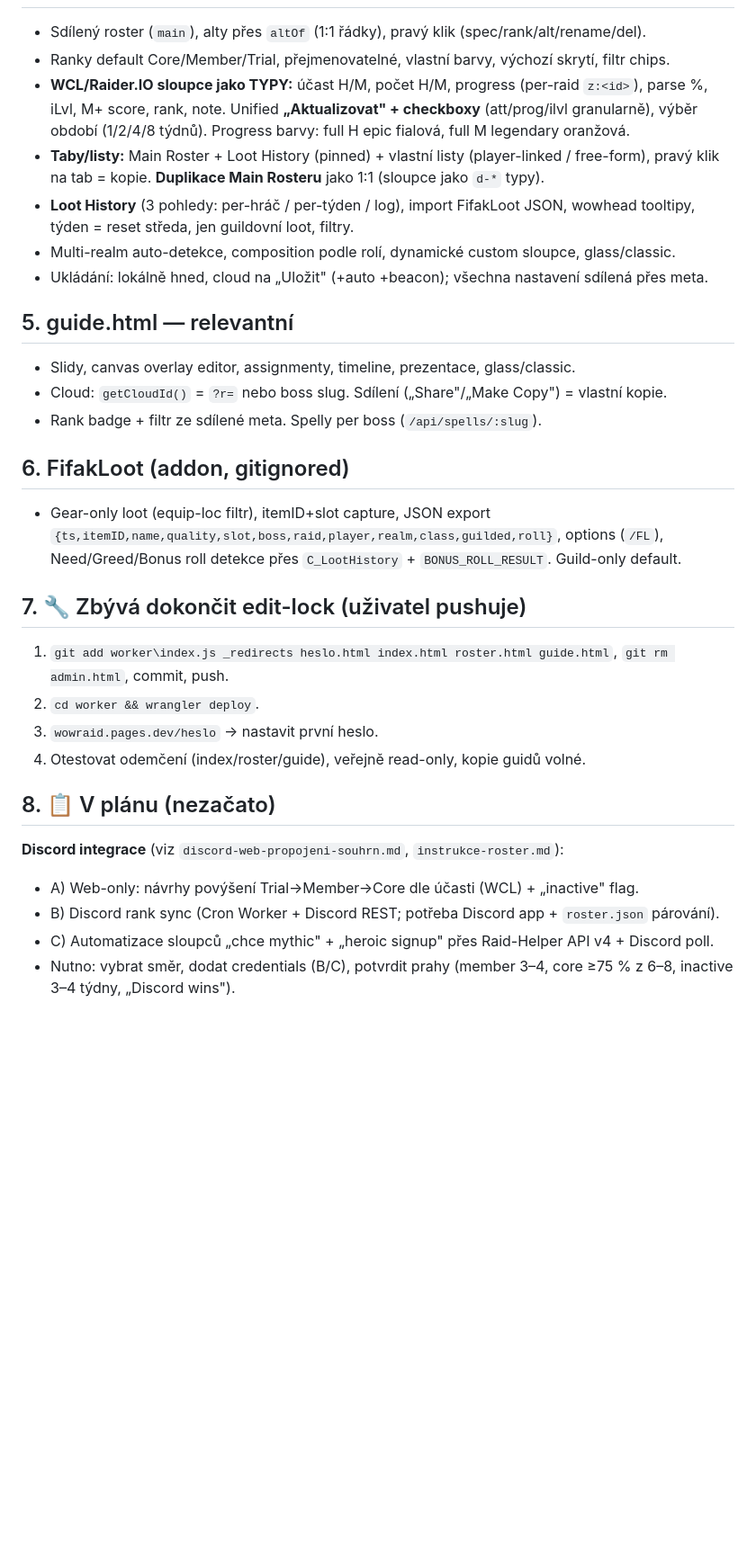
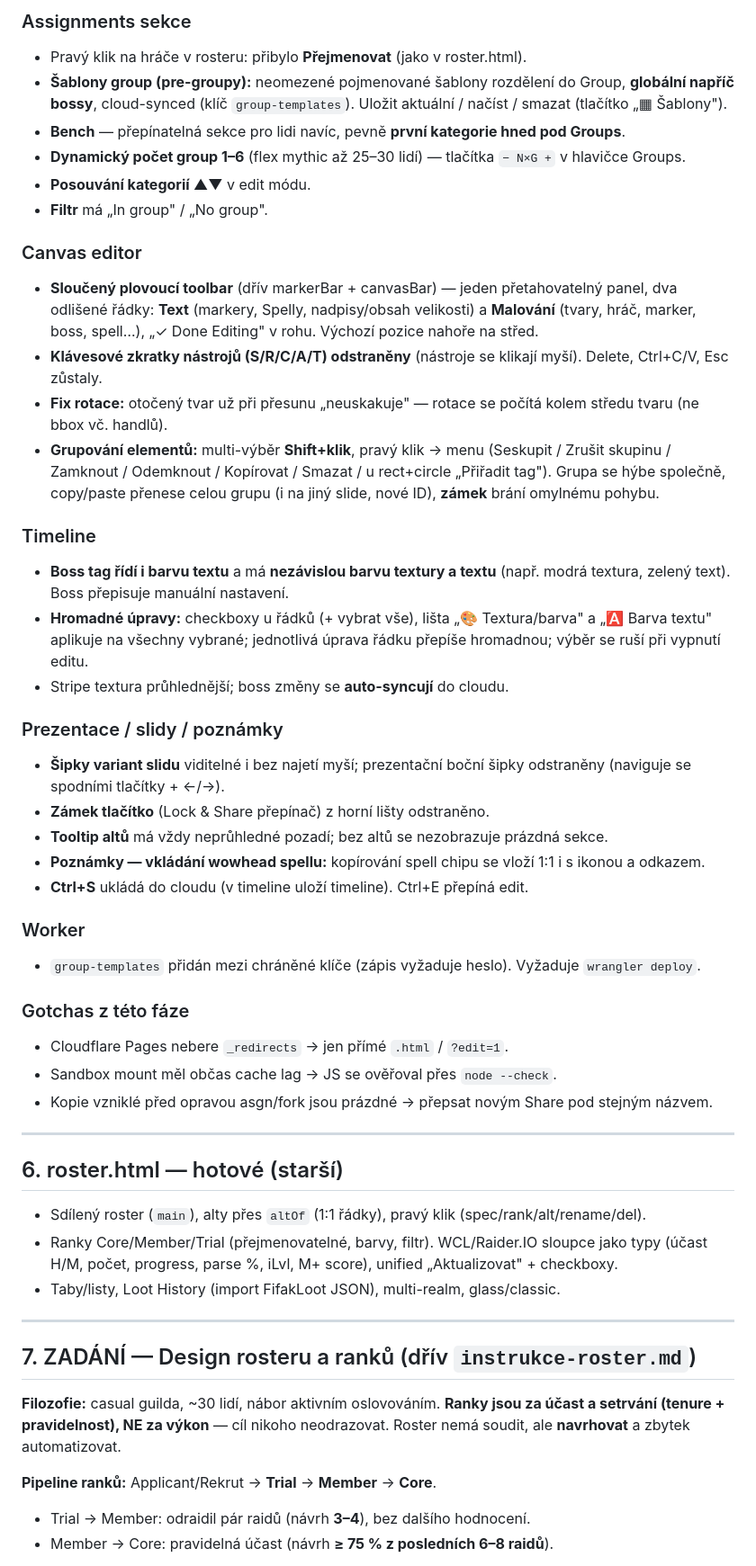
Before and after one commit to FiTeQQQ/WoWGuide, a Markdown page: summary.md, the part around one of its changes. Shown at 90% size. Drawn GitHub-style; blank space fills up the shorter version.

Commit message:
Guide fixes (assignmenty/kopie, canvas grupy, timeline, toolbar...), konsolidovany summary, smazani starych instrukci

```diff
--- a/summary.md
+++ b/summary.md
@@ -62,37 +62,62 @@ vlastní sdílené kopie guidů (`?r=<nazev>`) volné.
+### Assignments sekce
+- Pravý klik na hráče v rosteru: přibylo **Přejmenovat** (jako v roster.html).
+- **Šablony group (pre-groupy):** neomezené pojmenované šablony rozdělení do Group, **globální napříč bossy**,
+  cloud-synced (klíč `group-templates`). Uložit aktuální / načíst / smazat (tlačítko „▦ Šablony").
+- **Bench** — přepínatelná sekce pro lidi navíc, pevně **první kategorie hned pod Groups**.
+- **Dynamický počet group 1–6** (flex mythic až 25–30 lidí) — tlačítka `− N×G +` v hlavičce Groups.
+- **Posouvání kategorií** ▲▼ v edit módu.
+- **Filtr** má „In group" / „No group".
+
+### Canvas editor
+- **Sloučený plovoucí toolbar** (dřív markerBar + canvasBar) — jeden přetahovatelný panel, dva odlišené
+  řádky: **Text** (markery, Spelly, nadpisy/obsah velikosti) a **Malování** (tvary, hráč, marker, boss, spell…),
+  „✓ Done Editing" v rohu. Výchozí pozice nahoře na střed.
+- **Klávesové zkratky nástrojů (S/R/C/A/T) odstraněny** (nástroje se klikají myší). Delete, Ctrl+C/V, Esc zůstaly.
+- **Fix rotace:** otočený tvar už při přesunu „neuskakuje" — rotace se počítá kolem středu tvaru (ne bbox vč. handlů).
+- **Grupování elementů:** multi-výběr **Shift+klik**, pravý klik → menu (Seskupit / Zrušit skupinu /
+  Zamknout / Odemknout / Kopírovat / Smazat / u rect+circle „Přiřadit tag"). Grupa se hýbe společně,
+  copy/paste přenese celou grupu (i na jiný slide, nové ID), **zámek** brání omylnému pohybu.
+
+### Timeline
+- **Boss tag řídí i barvu textu** a má **nezávislou barvu textury a textu** (např. modrá textura, zelený text).
+  Boss přepisuje manuální nastavení.
+- **Hromadné úpravy:** checkboxy u řádků (+ vybrat vše), lišta „🎨 Textura/barva" a „🅰 Barva textu"
+  aplikuje na všechny vybrané; jednotlivá úprava řádku přepíše hromadnou; výběr se ruší při vypnutí editu.
+- Stripe textura průhlednější; boss změny se **auto-syncují** do cloudu.
+
+### Prezentace / slidy / poznámky
+- **Šipky variant slidu** viditelné i bez najetí myší; prezentační boční šipky odstraněny (naviguje se
+  spodními tlačítky + ←/→).
+- **Zámek tlačítko** (Lock & Share přepínač) z horní lišty odstraněno.
+- **Tooltip altů** má vždy neprůhledné pozadí; bez altů se nezobrazuje prázdná sekce.
+- **Poznámky — vkládání wowhead spellu:** kopírování spell chipu se vloží 1:1 i s ikonou a odkazem.
+- **Ctrl+S** ukládá do cloudu (v timeline uloží timeline). Ctrl+E přepíná edit.
+
+### Worker
+- `group-templates` přidán mezi chráněné klíče (zápis vyžaduje heslo). Vyžaduje `wrangler deploy`.
+
+### Gotchas z této fáze
+- Cloudflare Pages nebere `_redirects` → jen přímé `.html` / `?edit=1`.
+- Sandbox mount měl občas cache lag → JS se ověřoval přes `node --check`.
+- Kopie vzniklé před opravou asgn/fork jsou prázdné → přepsat novým Share pod stejným názvem.
+
+---
+
+## 6. roster.html — hotové (starší)
 - Sdílený roster (`main`), alty přes `altOf` (1:1 řádky), pravý klik (spec/rank/alt/rename/del).
-- Ranky default Core/Member/Trial, přejmenovatelné, vlastní barvy, výchozí skrytí, filtr chips.
-- **WCL/Raider.IO sloupce jako TYPY:** účast H/M, počet H/M, progress (per-raid `z:<id>`), parse %,
-  iLvl, M+ score, rank, note. Unified **„Aktualizovat" + checkboxy** (att/prog/ilvl granularně),
-  výběr období (1/2/4/8 týdnů). Progress barvy: full H epic fialová, full M legendary oranžová.
-- **Taby/listy:** Main Roster + Loot History (pinned) + vlastní listy (player-linked / free-form),
-  pravý klik na tab = kopie. **Duplikace Main Rosteru** jako 1:1 (sloupce jako `d-*` typy).
-- **Loot History** (3 pohledy: per-hráč / per-týden / log), import FifakLoot JSON, wowhead tooltipy,
-  týden = reset středa, jen guildovní loot, filtry.
-- Multi-realm auto-detekce, composition podle rolí, dynamické custom sloupce, glass/classic.
-- Ukládání: lokálně hned, cloud na „Uložit" (+auto +beacon); všechna nastavení sdílená přes meta.
+- Ranky Core/Member/Trial (přejmenovatelné, barvy, filtr). WCL/Raider.IO sloupce jako typy
+  (účast H/M, počet, progress, parse %, iLvl, M+ score), unified „Aktualizovat" + checkboxy.
+- Taby/listy, Loot History (import FifakLoot JSON), multi-realm, glass/classic.
 
-## 5. guide.html — relevantní
-- Slidy, canvas overlay editor, assignmenty, timeline, prezentace, glass/classic.
-- Cloud: `getCloudId()` = `?r=` nebo boss slug. Sdílení („Share"/„Make Copy") = vlastní kopie.
-- Rank badge + filtr ze sdílené meta. Spelly per boss (`/api/spells/:slug`).
+---
 
-## 6. FifakLoot (addon, gitignored)
-- Gear-only loot (equip-loc filtr), itemID+slot capture, JSON export
-  `{ts,itemID,name,quality,slot,boss,raid,player,realm,class,guilded,roll}`, options (`/FL`),
-  Need/Greed/Bonus roll detekce přes `C_LootHistory` + `BONUS_ROLL_RESULT`. Guild-only default.
+## 7. ZADÁNÍ — Design rosteru a ranků (dřív `instrukce-roster.md`)
 
-## 7. 🔧 Zbývá dokončit edit-lock (uživatel pushuje)
-1. `git add worker\index.js _redirects heslo.html index.html roster.html guide.html`,
-   `git rm admin.html`, commit, push.
-2. `cd worker && wrangler deploy`.
-3. `wowraid.pages.dev/heslo` → nastavit první heslo.
-4. Otestovat odemčení (index/roster/guide), veřejně read-only, kopie guidů volné.
+**Filozofie:** casual guilda, ~30 lidí, nábor aktivním oslovováním. **Ranky jsou za účast a setrvání
+(tenure + pravidelnost), NE za výkon** — cíl nikoho neodrazovat. Roster nemá soudit, ale **navrhovat**
+a zbytek automatizovat.
 
-## 8. 📋 V plánu (nezačato)
-**Discord integrace** (viz `discord-web-propojeni-souhrn.md`, `instrukce-roster.md`):
-- A) Web-only: návrhy povýšení Trial→Member→Core dle účasti (WCL) + „inactive" flag.
-- B) Discord rank sync (Cron Worker + Discord REST; potřeba Discord app + `roster.json` párování).
-- C) Automatizace sloupců „chce mythic" + „heroic signup" přes Raid-Helper API v4 + Discord poll.
-- Nutno: vybrat směr, dodat credentials (B/C), potvrdit prahy (member 3–4, core ≥75 % z 6–8,
-  inactive 3–4 týdny, „Discord wins").
+**Pipeline ranků:** Applicant/Rekrut → **Trial** → **Member** → **Core**.
+- Trial → Member: odraidil pár raidů (návrh **3–4**), bez dalšího hodnocení.
+- Member → Core: pravidelná účast (návrh **≥ 75 % z posledních 6–8 raidů**).
 
```
Also changed, not shown: other parts of summary.md (+106 -45 lines).
